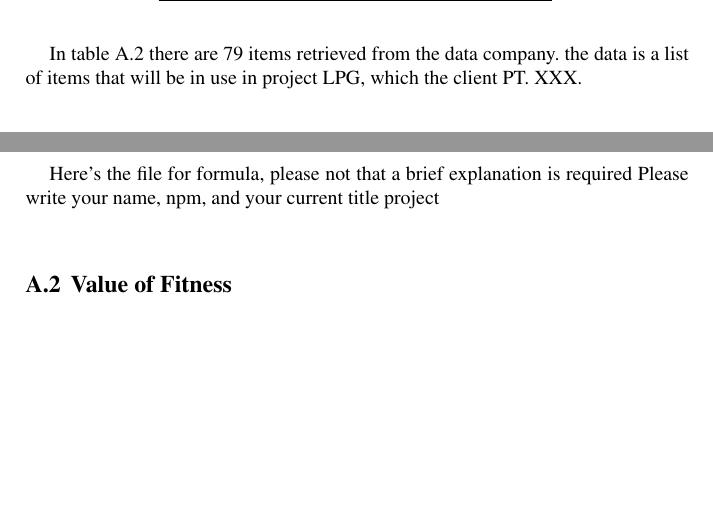
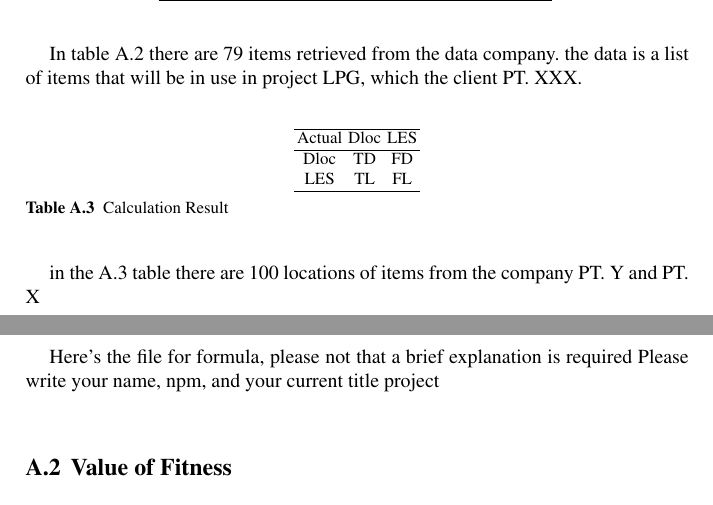
Before and after one commit to GitPythonLatexTest/TA18-19, a LaTeX document (Latex/book.tex, which reads Latex/Contents/Chapter1.tex): two parts of pages 19 and 20 of 25, joined at a grey line, cut so that both start at the same text, the shorter picture padded with empty space. Compiled offline with pdfLaTeX.

Commit message:
Maulyanda

```diff
--- a/Latex/Contents/Chapter1.tex
+++ b/Latex/Contents/Chapter1.tex
@@ -21,3 +22,20 @@ Please write your name, npm, and your current title project
 \end{table}
 
 \par In table \ref{table} there are 79 items retrieved from the data company. the data is a list of items that will be in use in project LPG, which the client PT. XXX.
+
+\begin{table}[h]
+    \centering
+    \begin{tabular}{ccc}
+    \hline
+        Actual & Dloc & LES  \\
+    \hline
+         Dloc & TD & FD \\
+         LES & TL & FL \\
+    \hline
+    \end{tabular}
+    \caption{Calculation Result}
+    \label{table1}
+\end{table}
+
+\par
+in the \ref{table1} table there are 100 locations of items from the company PT. Y and PT. X
```
Also changed, not shown: Latex/Contents/Chapter2.tex (+8 -0 lines), maul.csv (added, +4 -0 lines), Latex/Contents/Chapter1.tex (1 more changed lines), 1 other file.
